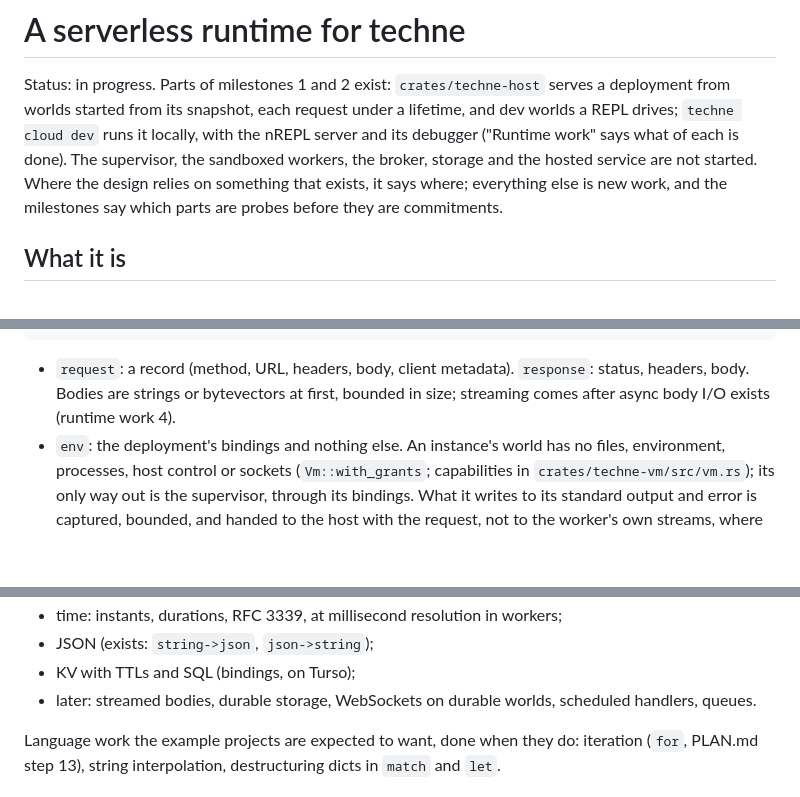
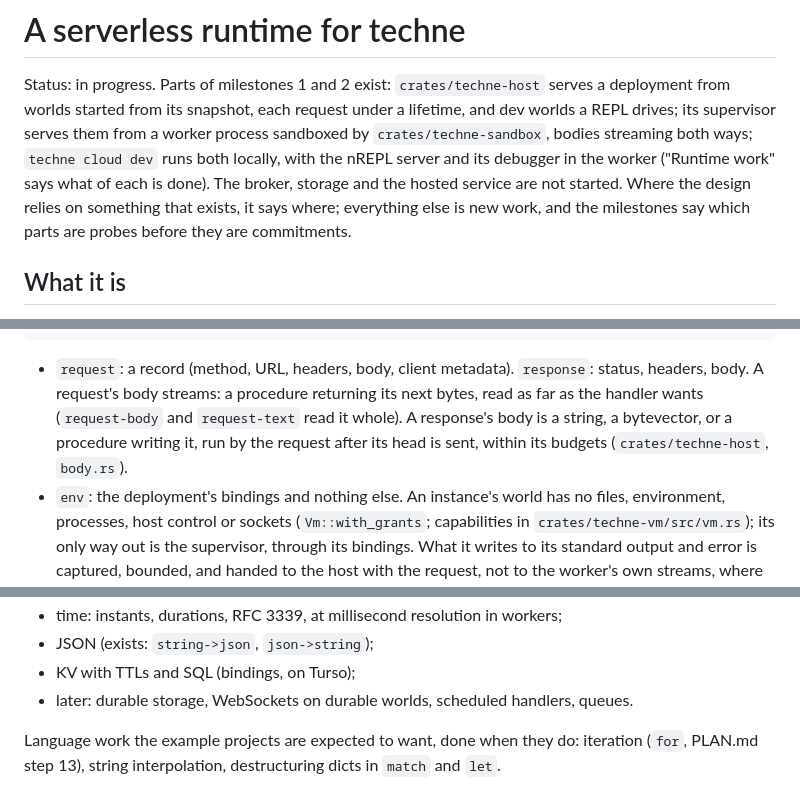
Before and after one commit to ArthurHeymans/techne, a Markdown page: doc/serverless.md, 3 parts joined by grey strips. Rendered like a GitHub page; blank space fills up the shorter version.

````diff
--- a/doc/serverless.md
+++ b/doc/serverless.md
@@ -3,10 +3,11 @@
 Status: in progress. Parts of milestones 1 and 2 exist:
 `crates/techne-host` serves a deployment from worlds started from its
 snapshot, each request under a lifetime, and dev worlds a REPL drives;
-`techne cloud dev` runs it locally, with the nREPL server and its
-debugger ("Runtime work" says what of each is done). The supervisor, the
-sandboxed workers, the broker, storage and the hosted service are not
-started. Where the design relies on something that exists, it says
+its supervisor serves them from a worker process sandboxed by
+`crates/techne-sandbox`, bodies streaming both ways; `techne cloud dev`
+runs both locally, with the nREPL server and its debugger in the worker
+("Runtime work" says what of each is done). The broker, storage and the
+hosted service are not started. Where the design relies on something that exists, it says
 where; everything else is new work, and the milestones say which parts
 are probes before they are commitments.
 
@@ -94,9 +95,12 @@ provides its handler:
 ```
 
 - `request`: a record (method, URL, headers, body, client metadata).
-  `response`: status, headers, body. Bodies are strings or bytevectors at
-  first, bounded in size; streaming comes after async body I/O exists
-  (runtime work 4).
+  `response`: status, headers, body. A request's body streams: a
+  procedure returning its next bytes, read as far as the handler wants
+  (`request-body` and `request-text` read it whole). A response's body is
+  a string, a bytevector, or a procedure writing it, run by the request
+  after its head is sent, within its budgets (`crates/techne-host`,
+  `body.rs`).
 - `env`: the deployment's bindings and nothing else. An instance's world
   has no files, environment, processes, host control or sockets
   (`Vm::with_grants`; capabilities in `crates/techne-vm/src/vm.rs`); its
@@ -772,8 +786,8 @@ worker.
   workers;
 - JSON (exists: `string->json`, `json->string`);
 - KV with TTLs and SQL (bindings, on Turso);
-- later: streamed bodies, durable storage, WebSockets on durable worlds,
-  scheduled handlers, queues.
+- later: durable storage, WebSockets on durable worlds, scheduled
+  handlers, queues.
 
 Language work the example projects are expected to want, done when they
 do: iteration (`for`, PLAN.md step 13), string interpolation, destructuring
````
Also changed, not shown: other parts of doc/serverless.md (+38 -26 lines), runtime/TECHNE-VM.md (+3 -1 lines).
